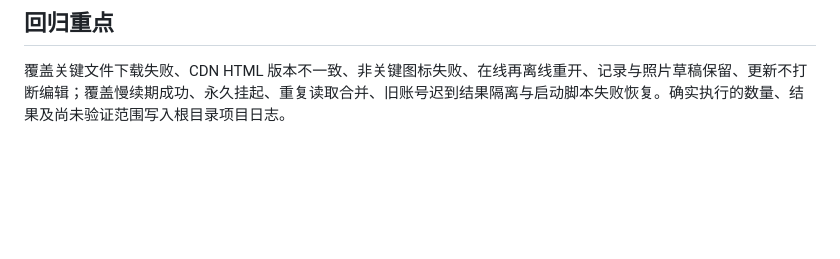
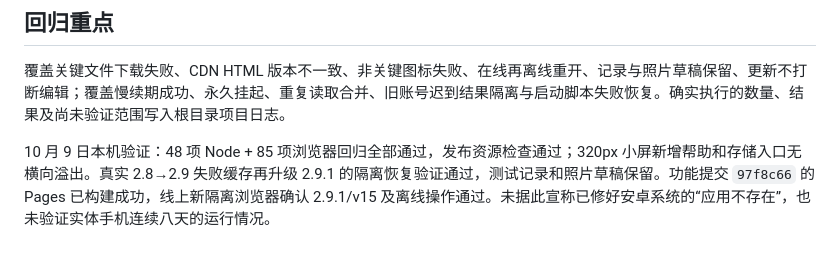
Before and after one commit to phoenixrain-rain/our-food-map, a Markdown page: docs/update-2.9.1.md, the part around the change. Rendered like a GitHub page; blank space fills up the shorter version.

```diff
--- a/docs/update-2.9.1.md
+++ b/docs/update-2.9.1.md
@@ -36,3 +36,5 @@
 ## 回归重点
 
 覆盖关键文件下载失败、CDN HTML 版本不一致、非关键图标失败、在线再离线重开、记录与照片草稿保留、更新不打断编辑；覆盖慢续期成功、永久挂起、重复读取合并、旧账号迟到结果隔离与启动脚本失败恢复。确实执行的数量、结果及尚未验证范围写入根目录项目日志。
+
+10 月 9 日本机验证：48 项 Node + 85 项浏览器回归全部通过，发布资源检查通过；320px 小屏新增帮助和存储入口无横向溢出。真实 2.8→2.9 失败缓存再升级 2.9.1 的隔离恢复验证通过，测试记录和照片草稿保留。功能提交 `97f8c66` 的 Pages 已构建成功，线上新隔离浏览器确认 2.9.1/v15 及离线操作通过。未据此宣称已修好安卓系统的“应用不存在”，也未验证实体手机连续八天的运行情况。
```
Also changed, not shown: PROJECT_LOG.md (+10 -8 lines).
